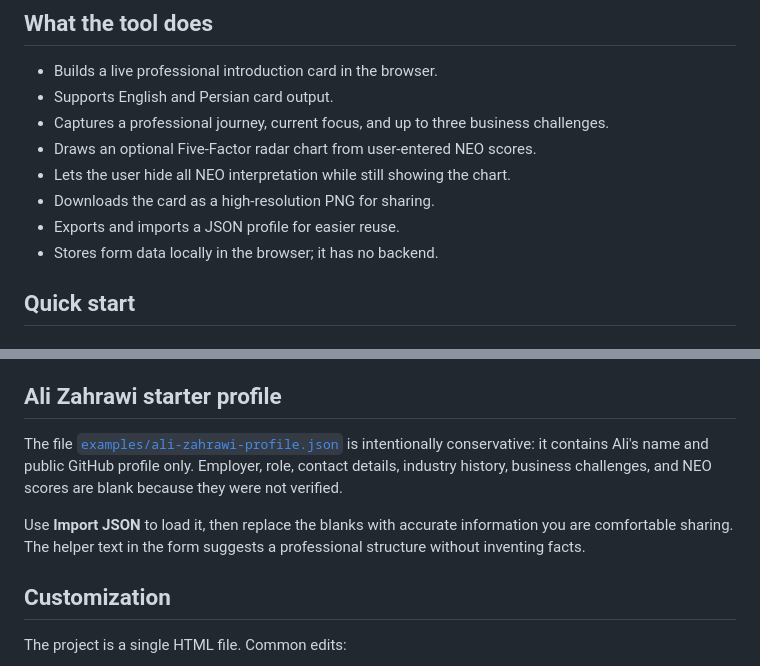
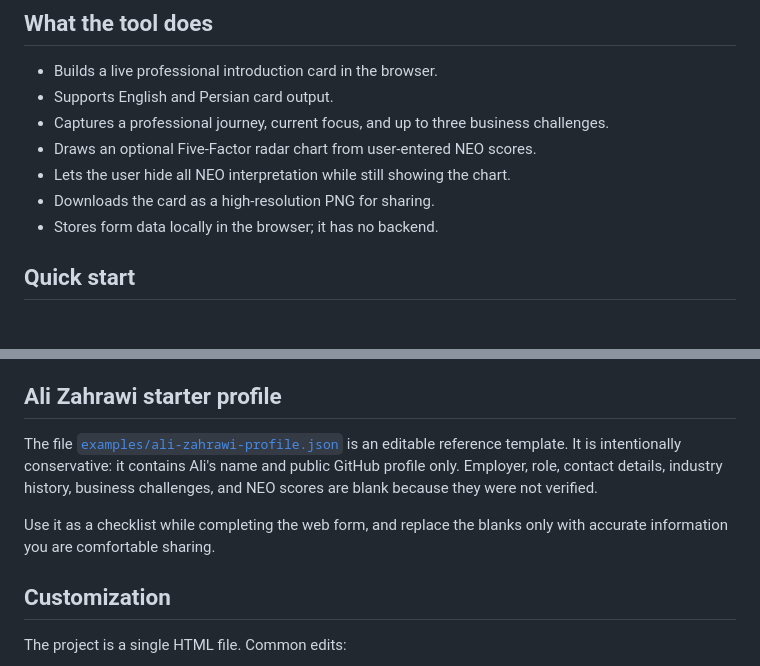
Before and after one commit to alizahrawi/emba-applied-projects, a Markdown page: Organizational-Behavior/Beyond-the-Title/README.md, 2 parts joined by grey strips. Drawn GitHub-style.

Commit message:
docs: align guide with final HTML

```diff
--- a/Organizational-Behavior/Beyond-the-Title/README.md
+++ b/Organizational-Behavior/Beyond-the-Title/README.md
@@ -20,7 +20,6 @@ This is an independent student project. It is not an official course tool and do
 - Draws an optional Five-Factor radar chart from user-entered NEO scores.
 - Lets the user hide all NEO interpretation while still showing the chart.
 - Downloads the card as a high-resolution PNG for sharing.
-- Exports and imports a JSON profile for easier reuse.
 - Stores form data locally in the browser; it has no backend.
 
 ## Quick start
@@ -58,9 +57,9 @@ The page loads the `html2canvas` library from cdnjs to create the PNG. That requ
 
 ## Ali Zahrawi starter profile
 
-The file [`examples/ali-zahrawi-profile.json`](examples/ali-zahrawi-profile.json) is intentionally conservative: it contains Ali's name and public GitHub profile only. Employer, role, contact details, industry history, business challenges, and NEO scores are blank because they were not verified.
+The file [`examples/ali-zahrawi-profile.json`](examples/ali-zahrawi-profile.json) is an editable reference template. It is intentionally conservative: it contains Ali's name and public GitHub profile only. Employer, role, contact details, industry history, business challenges, and NEO scores are blank because they were not verified.
 
-Use **Import JSON** to load it, then replace the blanks with accurate information you are comfortable sharing. The helper text in the form suggests a professional structure without inventing facts.
+Use it as a checklist while completing the web form, and replace the blanks only with accurate information you are comfortable sharing.
 
 ## Customization
 
```
